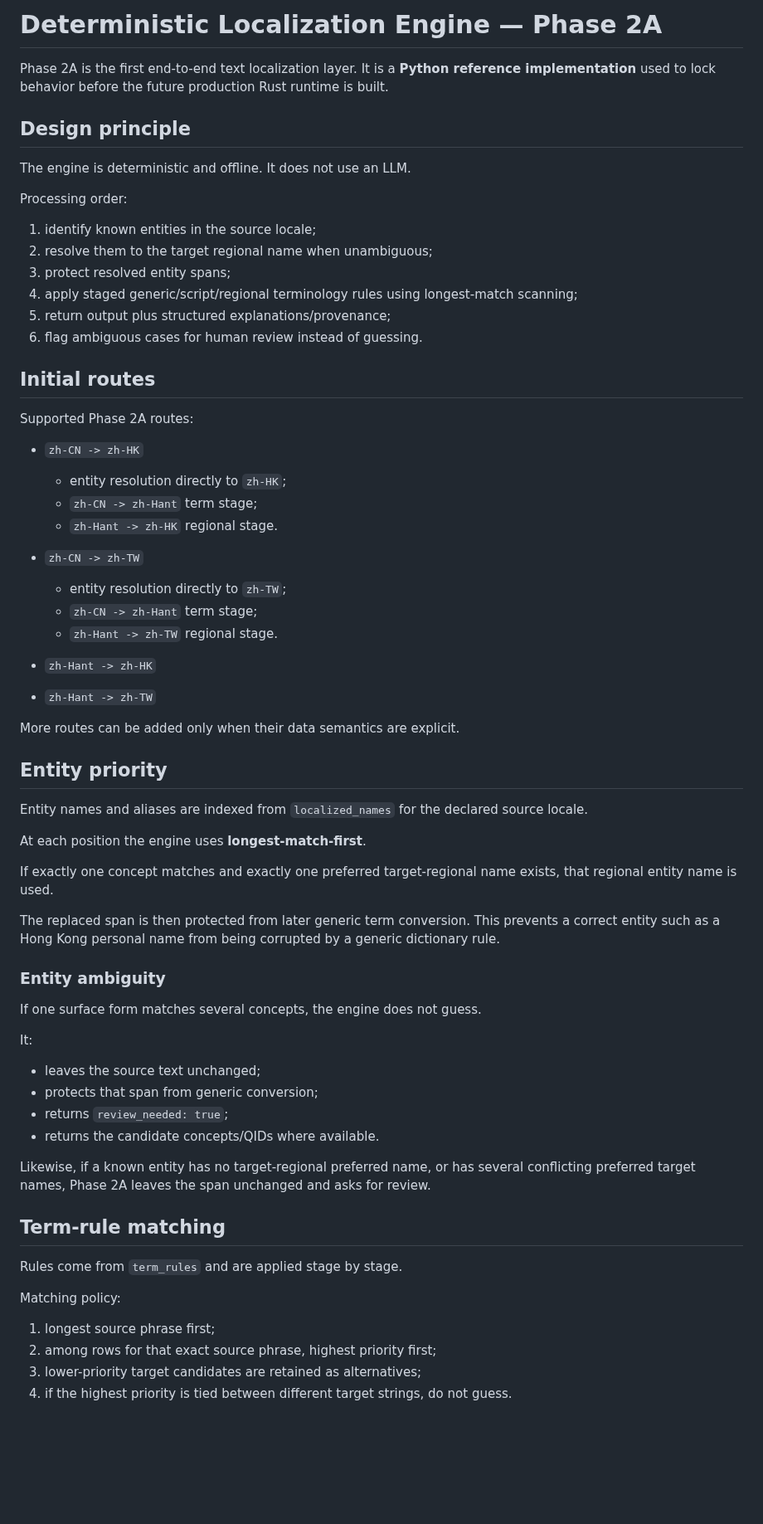
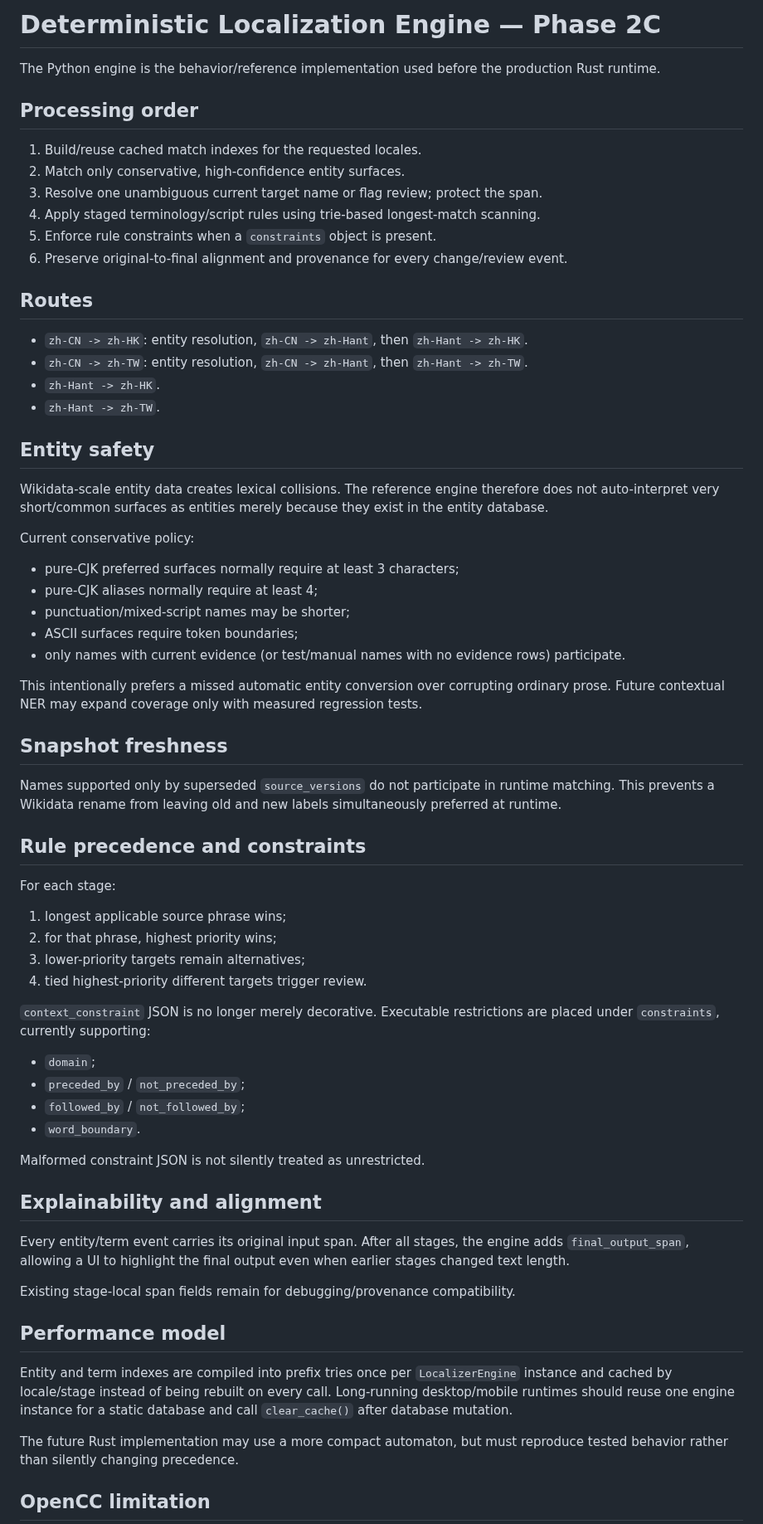
Before and after one commit to 168aadc852/chinese-regional-localizer, a Markdown page: docs/LOCALIZER_ENGINE.md, the part around one of its changes. Shown at 83% size. GitHub-like rendering; blank space fills up the shorter version.

Commit message:
Document hardened localization runtime behavior

```diff
--- a/docs/LOCALIZER_ENGINE.md
+++ b/docs/LOCALIZER_ENGINE.md
@@ -1,70 +1,70 @@
-# Deterministic Localization Engine — Phase 2A
+# Deterministic Localization Engine — Phase 2C
 
-Phase 2A is the first end-to-end text localization layer. It is a **Python reference implementation** used to lock behavior before the future production Rust runtime is built.
+The Python engine is the behavior/reference implementation used before the production Rust runtime.
 
-## Design principle
+## Processing order
 
-The engine is deterministic and offline. It does not use an LLM.
+1. Build/reuse cached match indexes for the requested locales.
+2. Match only conservative, high-confidence entity surfaces.
+3. Resolve one unambiguous current target name or flag review; protect the span.
+4. Apply staged terminology/script rules using trie-based longest-match scanning.
+5. Enforce rule constraints when a `constraints` object is present.
+6. Preserve original-to-final alignment and provenance for every change/review event.
 
-Processing order:
+## Routes
 
-1. identify known entities in the source locale;
-2. resolve them to the target regional name when unambiguous;
-3. protect resolved entity spans;
-4. apply staged generic/script/regional terminology rules using longest-match scanning;
-5. return output plus structured explanations/provenance;
-6. flag ambiguous cases for human review instead of guessing.
+- `zh-CN -> zh-HK`: entity resolution, `zh-CN -> zh-Hant`, then `zh-Hant -> zh-HK`.
+- `zh-CN -> zh-TW`: entity resolution, `zh-CN -> zh-Hant`, then `zh-Hant -> zh-TW`.
+- `zh-Hant -> zh-HK`.
+- `zh-Hant -> zh-TW`.
 
-## Initial routes
+## Entity safety
 
-Supported Phase 2A routes:
+Wikidata-scale entity data creates lexical collisions. The reference engine therefore does not auto-interpret very short/common surfaces as entities merely because they exist in the entity database.
 
-- `zh-CN -> zh-HK`
-  - entity resolution directly to `zh-HK`;
-  - `zh-CN -> zh-Hant` term stage;
-  - `zh-Hant -> zh-HK` regional stage.
+Current conservative policy:
 
-- `zh-CN -> zh-TW`
-  - entity resolution directly to `zh-TW`;
-  - `zh-CN -> zh-Hant` term stage;
-  - `zh-Hant -> zh-TW` regional stage.
+- pure-CJK preferred surfaces normally require at least 3 characters;
+- pure-CJK aliases normally require at least 4;
+- punctuation/mixed-script names may be shorter;
+- ASCII surfaces require token boundaries;
+- only names with current evidence (or test/manual names with no evidence rows) participate.
 
-- `zh-Hant -> zh-HK`
-- `zh-Hant -> zh-TW`
+This intentionally prefers a missed automatic entity conversion over corrupting ordinary prose. Future contextual NER may expand coverage only with measured regression tests.
 
-More routes can be added only when their data semantics are explicit.
+## Snapshot freshness
 
-## Entity priority
+Names supported only by superseded `source_versions` do not participate in runtime matching. This prevents a Wikidata rename from leaving old and new labels simultaneously preferred at runtime.
 
-Entity names and aliases are indexed from `localized_names` for the declared source locale.
+## Rule precedence and constraints
 
-At each position the engine uses **longest-match-first**.
+For each stage:
 
-If exactly one concept matches and exactly one preferred target-regional name exists, that regional entity name is used.
+1. longest applicable source phrase wins;
+2. for that phrase, highest priority wins;
+3. lower-priority targets remain alternatives;
+4. tied highest-priority different targets trigger review.
 
-The replaced span is then protected from later generic term conversion. This prevents a correct entity such as a Hong Kong personal name from being corrupted by a generic dictionary rule.
+`context_constraint` JSON is no longer merely decorative. Executable restrictions are placed under `constraints`, currently supporting:
 
-### Entity ambiguity
+- `domain`;
+- `preceded_by` / `not_preceded_by`;
+- `followed_by` / `not_followed_by`;
+- `word_boundary`.
 
-If one surface form matches several concepts, the engine does not guess.
+Malformed constraint JSON is not silently treated as unrestricted.
 
-It:
+## Explainability and alignment
 
-- leaves the source text unchanged;
-- protects that span from generic conversion;
-- returns `review_needed: true`;
-- returns the candidate concepts/QIDs where available.
+Every entity/term event carries its original input span. After all stages, the engine adds `final_output_span`, allowing a UI to highlight the final output even when earlier stages changed text length.
 
-Likewise, if a known entity has no target-regional preferred name, or has several conflicting preferred target names, Phase 2A leaves the span unchanged and asks for review.
+Existing stage-local span fields remain for debugging/provenance compatibility.
 
-## Term-rule matching
+## Performance model
 
-Rules come from `term_rules` and are applied stage by stage.
+Entity and term indexes are compiled into prefix tries once per `LocalizerEngine` instance and cached by locale/stage instead of being rebuilt on every call. Long-running desktop/mobile runtimes should reuse one engine instance for a static database and call `clear_cache()` after database mutation.
 
-Matching policy:
+The future Rust implementation may use a more compact automaton, but must reproduce tested behavior rather than silently changing precedence.
 
-1. longest source phrase first;
-2. among rows for that exact source phrase, highest priority first;
-3. lower-priority target candidates are retained as alternatives;
-4. if the highest priority is tied between different target strings, do not guess.
+## OpenCC limitation
 
```
Also changed, not shown: other parts of docs/LOCALIZER_ENGINE.md (+1 -120 lines).
